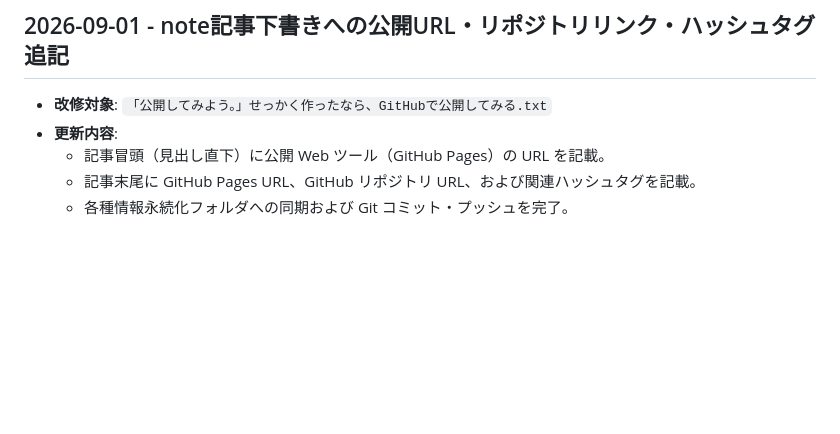
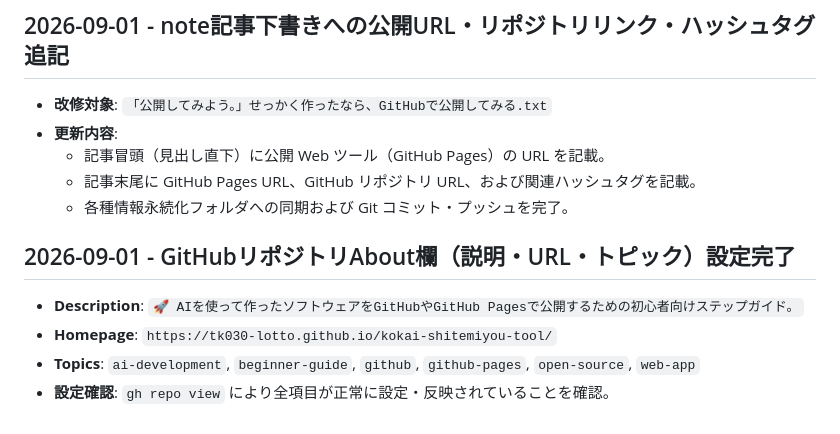
Before and after one commit to tk030-lotto/kokai-shitemiyou-tool, a Markdown page: RECORD.md, the part around the change. Drawn GitHub-style; blank space fills up the shorter version.

Commit message:
docs: update RECORD with repository about section configuration

```diff
--- a/RECORD.md
+++ b/RECORD.md
@@ -74,3 +74,9 @@
   - 記事冒頭（見出し直下）に公開 Web ツール（GitHub Pages）の URL を記載。
   - 記事末尾に GitHub Pages URL、GitHub リポジトリ URL、および関連ハッシュタグを記載。
   - 各種情報永続化フォルダへの同期および Git コミット・プッシュを完了。
+
+## 2026-09-01 - GitHubリポジトリAbout欄（説明・URL・トピック）設定完了
+- **Description**: `🚀 AIを使って作ったソフトウェアをGitHubやGitHub Pagesで公開するための初心者向けステップガイド。`
+- **Homepage**: `https://tk030-lotto.github.io/kokai-shitemiyou-tool/`
+- **Topics**: `ai-development`, `beginner-guide`, `github`, `github-pages`, `open-source`, `web-app`
+- **設定確認**: `gh repo view` により全項目が正常に設定・反映されていることを確認。
```
